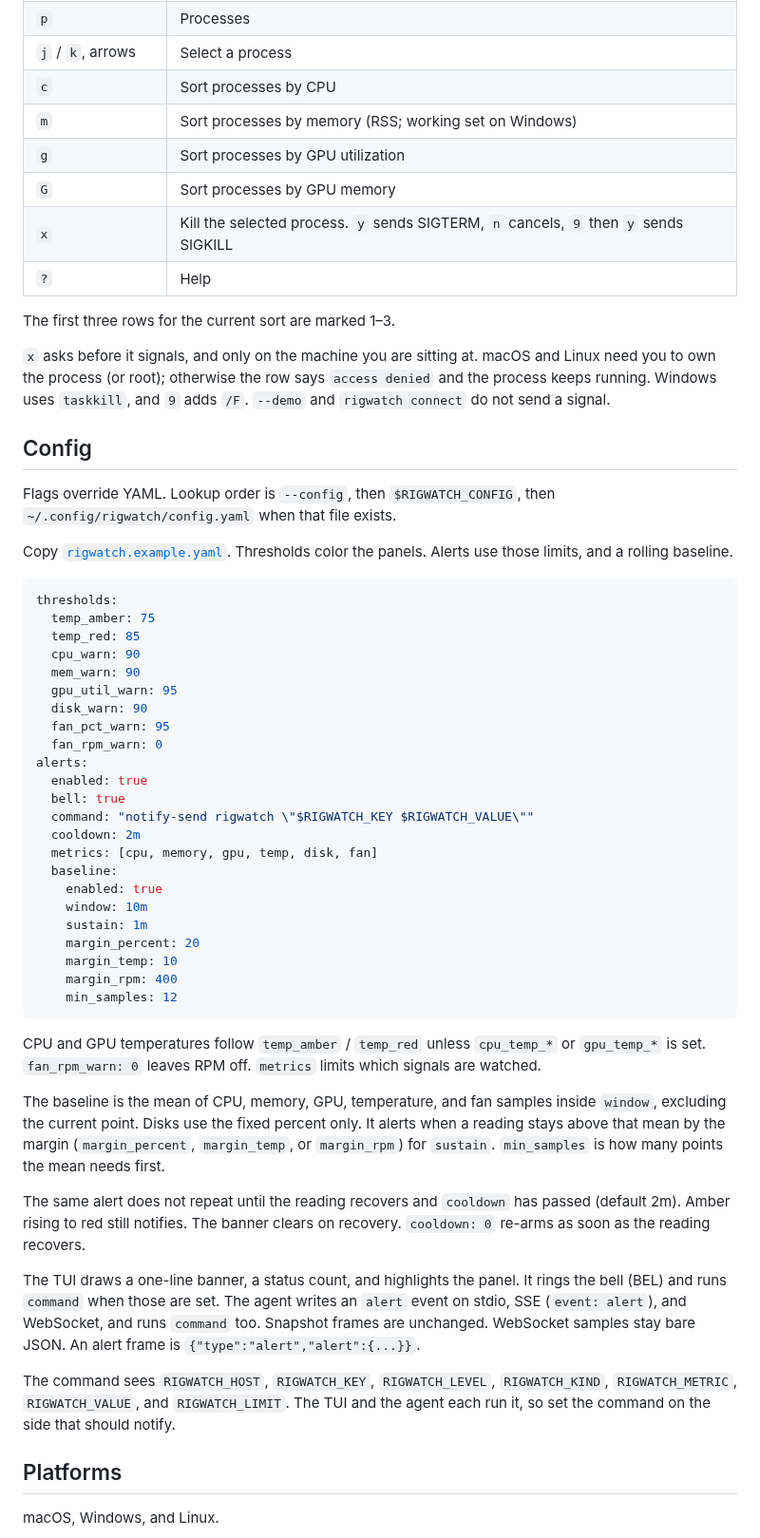
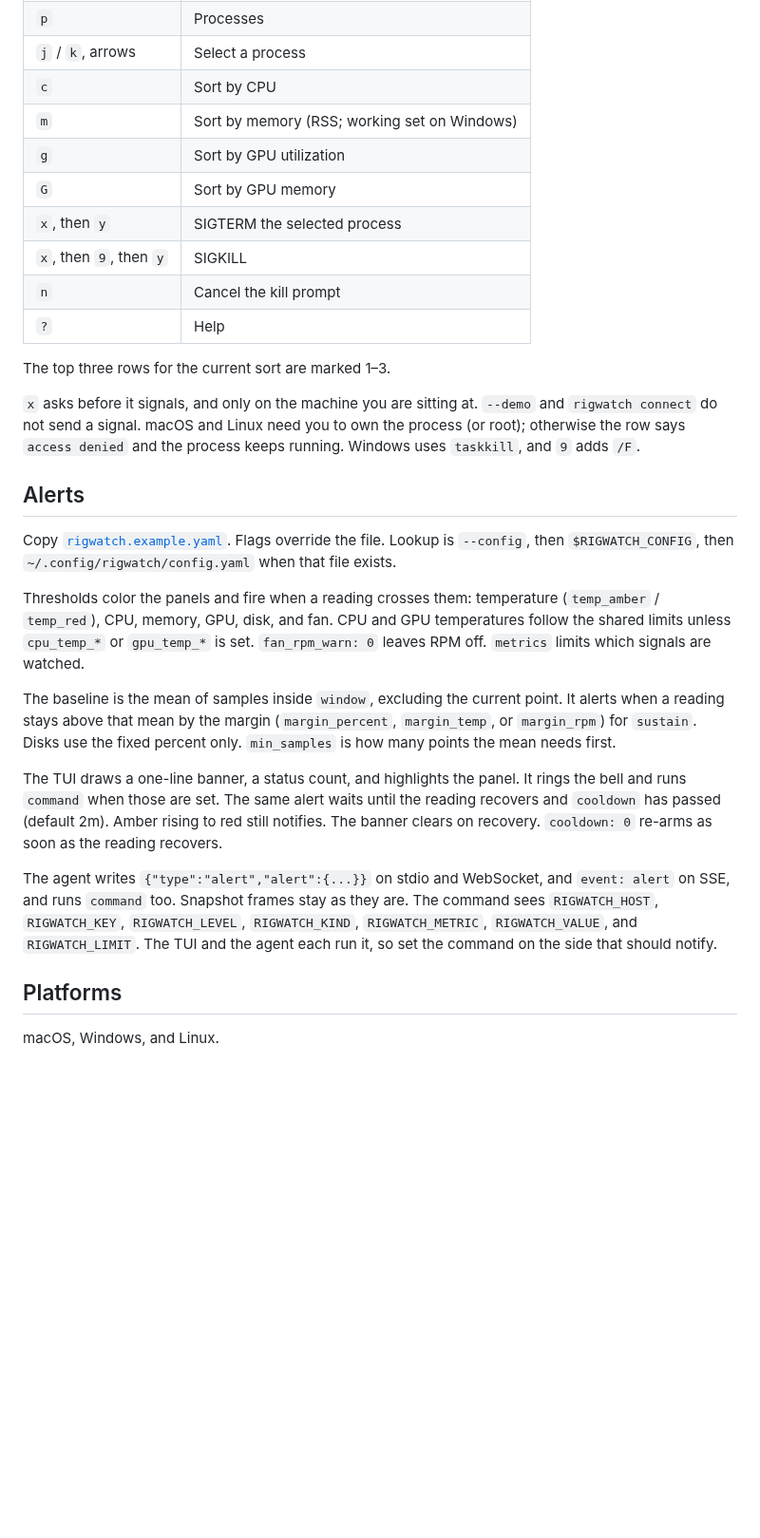
Before and after one commit to tushar1210/rigwatch, a Markdown page: README.md, the part around one of its changes. Shown at 95% size. GitHub-like rendering; blank space fills up the shorter version.

Commit message:
Refresh the README and sample frames for v0.3.0.
Document process kill, sorts, and top-three ranks, point alerts at the example config, and replace the dashboard, process, and connect shots. Add an alert-banner frame.

Co-authored-by: Tushar Singh <tushar1210@users.noreply.github.com>

````diff
--- a/README.md
+++ b/README.md
@@ -66,58 +68,30 @@ rigwatch agent --listen :7777 --token "$RIGWATCH_TOKEN"
 | `tab` / `shift+tab` | Next / previous host |
 | `p` | Processes |
 | `j` / `k`, arrows | Select a process |
-| `c` | Sort processes by CPU |
-| `m` | Sort processes by memory (RSS; working set on Windows) |
-| `g` | Sort processes by GPU utilization |
-| `G` | Sort processes by GPU memory |
-| `x` | Kill the selected process. `y` sends SIGTERM, `n` cancels, `9` then `y` sends SIGKILL |
+| `c` | Sort by CPU |
+| `m` | Sort by memory (RSS; working set on Windows) |
+| `g` | Sort by GPU utilization |
+| `G` | Sort by GPU memory |
+| `x`, then `y` | SIGTERM the selected process |
+| `x`, then `9`, then `y` | SIGKILL |
+| `n` | Cancel the kill prompt |
 | `?` | Help |
 
-The first three rows for the current sort are marked 1–3.
+The top three rows for the current sort are marked 1–3.
 
-`x` asks before it signals, and only on the machine you are sitting at. macOS and Linux need you to own the process (or root); otherwise the row says `access denied` and the process keeps running. Windows uses `taskkill`, and `9` adds `/F`. `--demo` and `rigwatch connect` do not send a signal.
+`x` asks before it signals, and only on the machine you are sitting at. `--demo` and `rigwatch connect` do not send a signal. macOS and Linux need you to own the process (or root); otherwise the row says `access denied` and the process keeps running. Windows uses `taskkill`, and `9` adds `/F`.
 
-## Config
+## Alerts
 
-Flags override YAML. Lookup order is `--config`, then `$RIGWATCH_CONFIG`, then `~/.config/rigwatch/config.yaml` when that file exists.
+Copy [`rigwatch.example.yaml`](rigwatch.example.yaml). Flags override the file. Lookup is `--config`, then `$RIGWATCH_CONFIG`, then `~/.config/rigwatch/config.yaml` when that file exists.
 
-Copy [`rigwatch.example.yaml`](rigwatch.example.yaml). Thresholds color the panels. Alerts use those limits, and a rolling baseline.
+Thresholds color the panels and fire when a reading crosses them: temperature (`temp_amber` / `temp_red`), CPU, memory, GPU, disk, and fan. CPU and GPU temperatures follow the shared limits unless `cpu_temp_*` or `gpu_temp_*` is set. `fan_rpm_warn: 0` leaves RPM off. `metrics` limits which signals are watched.
 
-```yaml
-thresholds:
-  temp_amber: 75
-  temp_red: 85
-  cpu_warn: 90
-  mem_warn: 90
-  gpu_util_warn: 95
-  disk_warn: 90
-  fan_pct_warn: 95
-  fan_rpm_warn: 0
-alerts:
-  enabled: true
-  bell: true
-  command: "notify-send rigwatch \"$RIGWATCH_KEY $RIGWATCH_VALUE\""
-  cooldown: 2m
-  metrics: [cpu, memory, gpu, temp, disk, fan]
-  baseline:
-    enabled: true
-    window: 10m
-    sustain: 1m
-    margin_percent: 20
-    margin_temp: 10
-    margin_rpm: 400
-    min_samples: 12
-```
+The baseline is the mean of samples inside `window`, excluding the current point. It alerts when a reading stays above that mean by the margin (`margin_percent`, `margin_temp`, or `margin_rpm`) for `sustain`. Disks use the fixed percent only. `min_samples` is how many points the mean needs first.
 
-CPU and GPU temperatures follow `temp_amber` / `temp_red` unless `cpu_temp_*` or `gpu_temp_*` is set. `fan_rpm_warn: 0` leaves RPM off. `metrics` limits which signals are watched.
+The TUI draws a one-line banner, a status count, and highlights the panel. It rings the bell and runs `command` when those are set. The same alert waits until the reading recovers and `cooldown` has passed (default 2m). Amber rising to red still notifies. The banner clears on recovery. `cooldown: 0` re-arms as soon as the reading recovers.
 
-The baseline is the mean of CPU, memory, GPU, temperature, and fan samples inside `window`, excluding the current point. Disks use the fixed percent only. It alerts when a reading stays above that mean by the margin (`margin_percent`, `margin_temp`, or `margin_rpm`) for `sustain`. `min_samples` is how many points the mean needs first.
-
-The same alert does not repeat until the reading recovers and `cooldown` has passed (default 2m). Amber rising to red still notifies. The banner clears on recovery. `cooldown: 0` re-arms as soon as the reading recovers.
-
-The TUI draws a one-line banner, a status count, and highlights the panel. It rings the bell (BEL) and runs `command` when those are set. The agent writes an `alert` event on stdio, SSE (`event: alert`), and WebSocket, and runs `command` too. Snapshot frames are unchanged. WebSocket samples stay bare JSON. An alert frame is `{"type":"alert","alert":{...}}`.
-
-The command sees `RIGWATCH_HOST`, `RIGWATCH_KEY`, `RIGWATCH_LEVEL`, `RIGWATCH_KIND`, `RIGWATCH_METRIC`, `RIGWATCH_VALUE`, and `RIGWATCH_LIMIT`. The TUI and the agent each run it, so set the command on the side that should notify.
+The agent writes `{"type":"alert","alert":{...}}` on stdio and WebSocket, and `event: alert` on SSE, and runs `command` too. Snapshot frames stay as they are. The command sees `RIGWATCH_HOST`, `RIGWATCH_KEY`, `RIGWATCH_LEVEL`, `RIGWATCH_KIND`, `RIGWATCH_METRIC`, `RIGWATCH_VALUE`, and `RIGWATCH_LIMIT`. The TUI and the agent each run it, so set the command on the side that should notify.
 
 ## Platforms
 
````
Also changed, not shown: other parts of README.md (+14 -12 lines), docs/alert.png (added), docs/connect.png, docs/demo.png, docs/processes.png.
